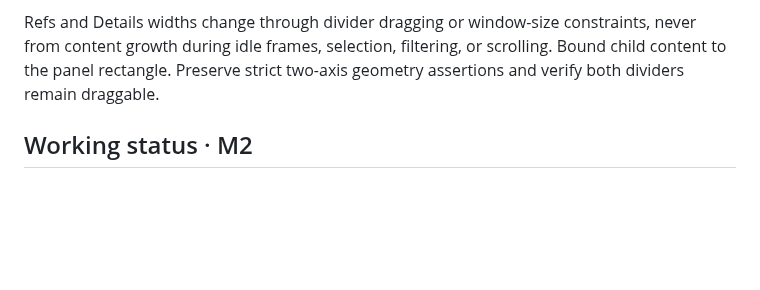
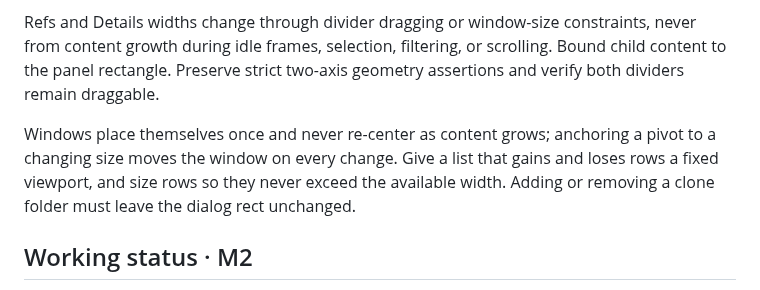
Before and after one commit to baol/gg, a Markdown page: docs/architecture.md, the part around the change. Rendered like a GitHub page; blank space fills up the shorter version.

```diff
--- a/docs/architecture.md
+++ b/docs/architecture.md
@@ -176,6 +176,8 @@ The refs sidebar and the Refs menu treat clicking a local branch, tag, or remote
 Double-clicking a local branch requests the same validated switch as the explicit command. A dirty-worktree failure offers **Stash and switch…** with the exact target and an opt-in Include untracked choice. Only explicit submission stashes and retries; keep the stash for later restoration and report it even if checkout fails. CLI `switch --stash [--include-untracked] BRANCH` uses the same flow. A dirty rebase reopens its retained target with the autostash choice visible and requires resubmission. **Pull --rebase** explicitly fetches the configured upstream remote and then rebases onto that upstream using the existing operation worker, backups, conflicts, and recovery. Keep it available even when cached tracking reports zero behind. Other targets remain available through **Rebase current onto this**.
 
 Refs and Details widths change through divider dragging or window-size constraints, never from content growth during idle frames, selection, filtering, or scrolling. Bound child content to the panel rectangle. Preserve strict two-axis geometry assertions and verify both dividers remain draggable.
+
+Windows place themselves once and never re-center as content grows; anchoring a pivot to a changing size moves the window on every change. Give a list that gains and loses rows a fixed viewport, and size rows so they never exceed the available width. Adding or removing a clone folder must leave the dialog rect unchanged.
 
 ## Working status · M2
 
```
Also changed, not shown: docs/screenshots/gg-native-wide.png, 1 other file.
